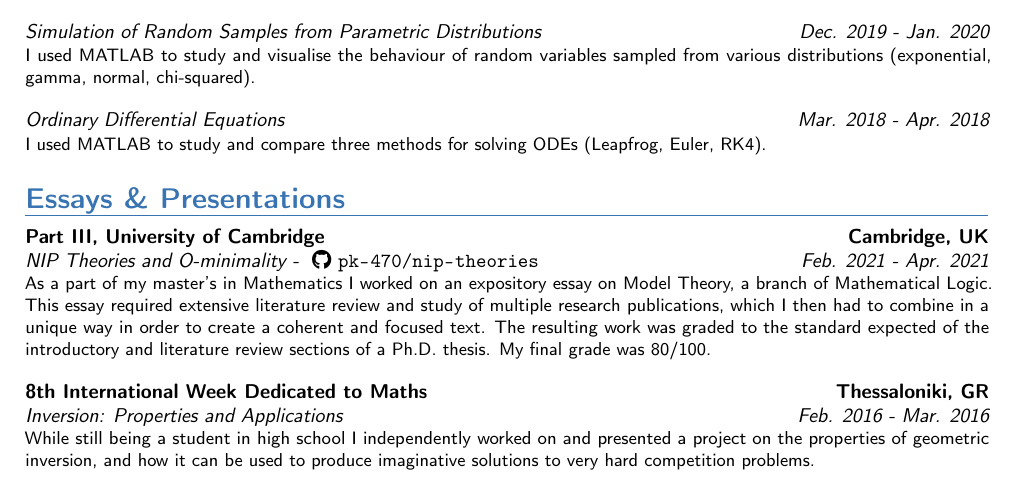
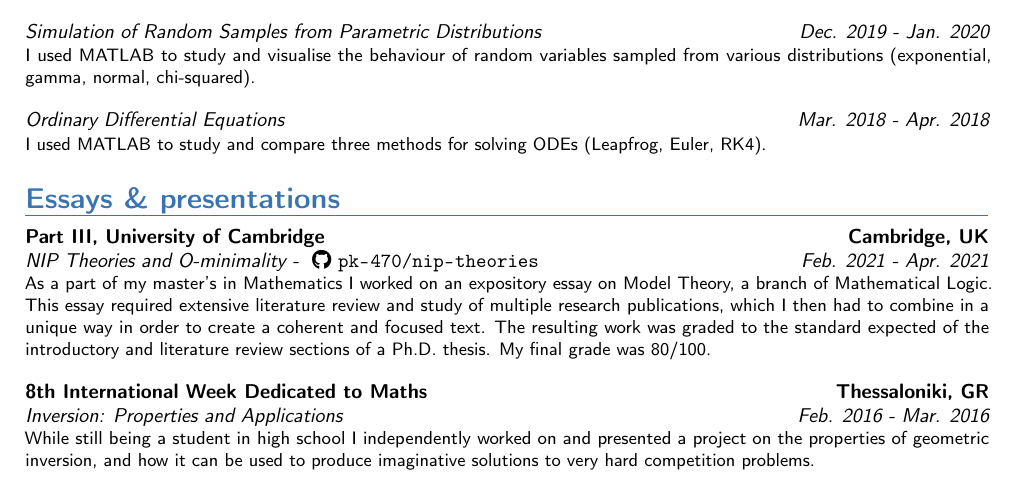
Before and after one commit to pk-470/cv, a LaTeX CV (Latex/cv_pk.tex): part of page 3 of 3, cut so that both start at the same text. Compiled offline with pdfLaTeX.

Commit message:
consistent capitalization in headers

```diff
--- a/Latex/cv_pk.tex
+++ b/Latex/cv_pk.tex
@@ -171,7 +171,7 @@
 
 
 % Essays & Presentations
-\section{Essays \& Presentations}
+\section{Essays \& presentations}
 
 \cventry[1em]{Feb. 2021 - Apr. 2021}{NIP Theories and O-minimality - \githublink{pk-470/nip-theories}}{Part III, University of Cambridge}{Cambridge, UK}{}{
 	As a part of my master's in Mathematics I worked on an expository essay on Model Theory, a branch of Mathematical Logic. This essay required extensive literature review and study of multiple research publications, which I then had to combine in a unique way in order to create a coherent and focused text. The resulting work was graded to the standard expected of the introductory and literature review sections of a Ph.D. thesis. My final grade was 80/100.
```
Also changed, not shown: cv_pk.pdf.
